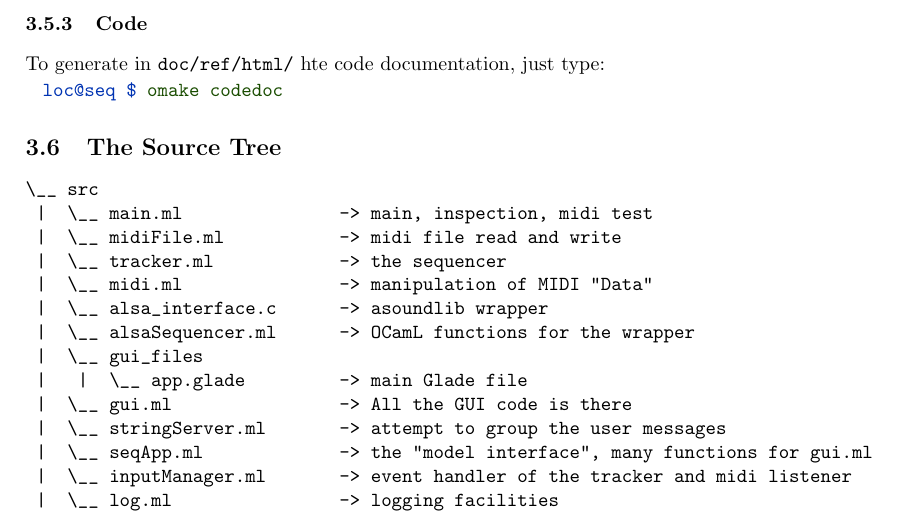
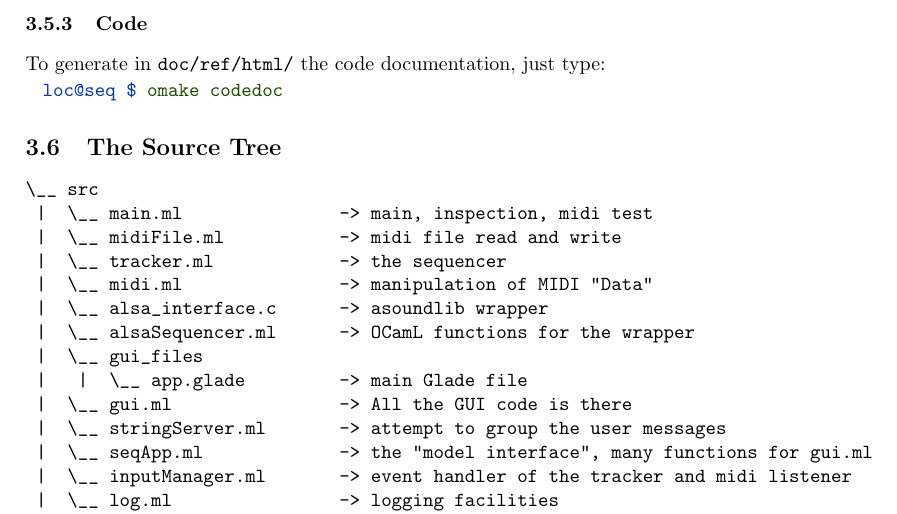
Before and after one commit to smondet/locoseq, a LaTeX document (doc/manual/src/latex-main.tex, which reads doc/manual/src/manual.tex): part of page 4 of 5, cut so that both start at the same text. Compiled offline with pdfLaTeX.

Commit message:
Added a CSS for the generated ocamldoc. Added some ocamldoc comments to the module AlsaSequencer. Small fixes in the manual. Continued to implement the track editor. Improved OMakefile's clean target.

```diff
--- a/doc/manual/src/manual.tex
+++ b/doc/manual/src/manual.tex
@@ -160,7 +160,7 @@ To generate the manual (pdf and HTML):
 
 \subsubsection{Code}
 
-To generate in \FileName{doc/ref/html/} hte code documentation, just type:
+To generate in \FileName{doc/ref/html/} the code documentation, just type:
 
 \ShellCmd{omake codedoc}
 
```
Also changed, not shown: 5 other files.
